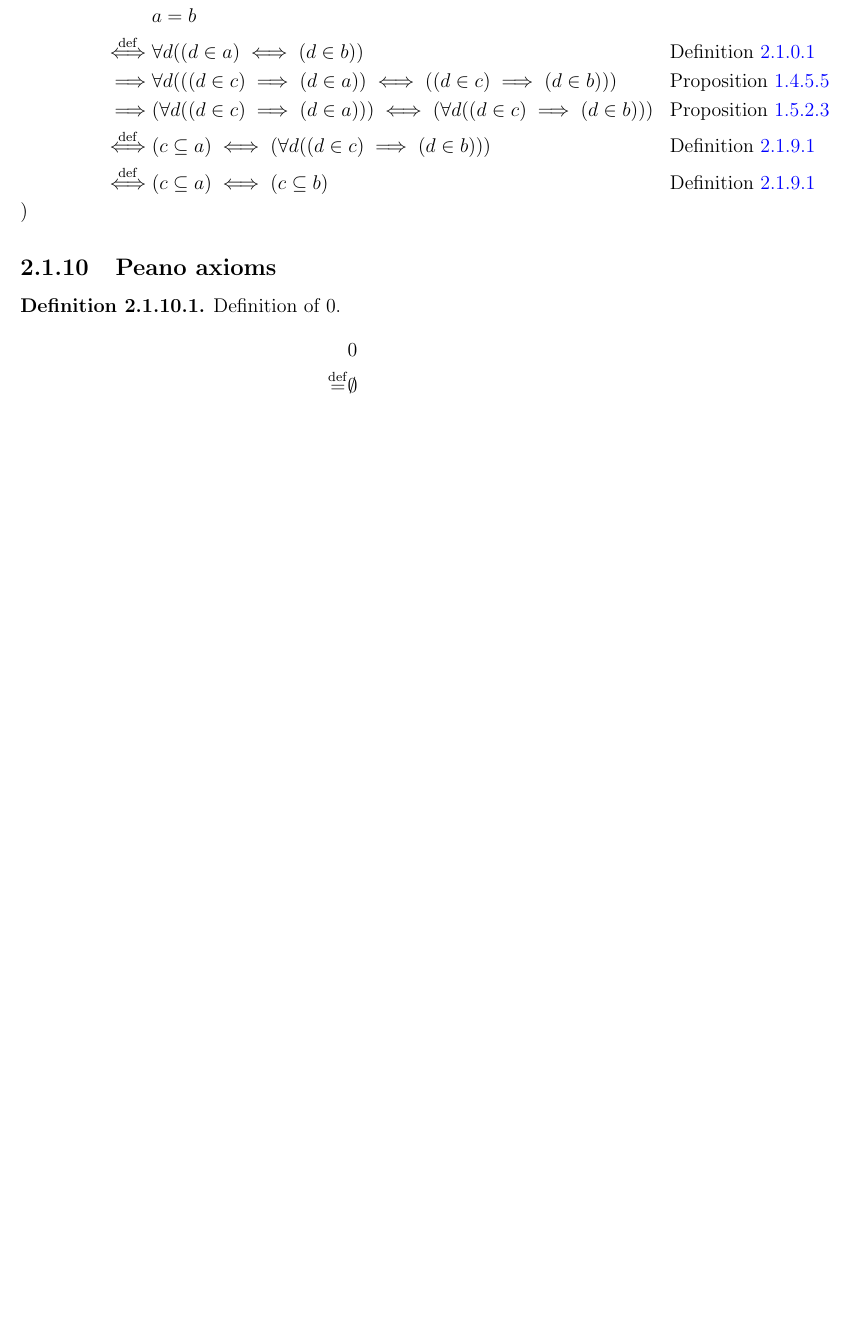
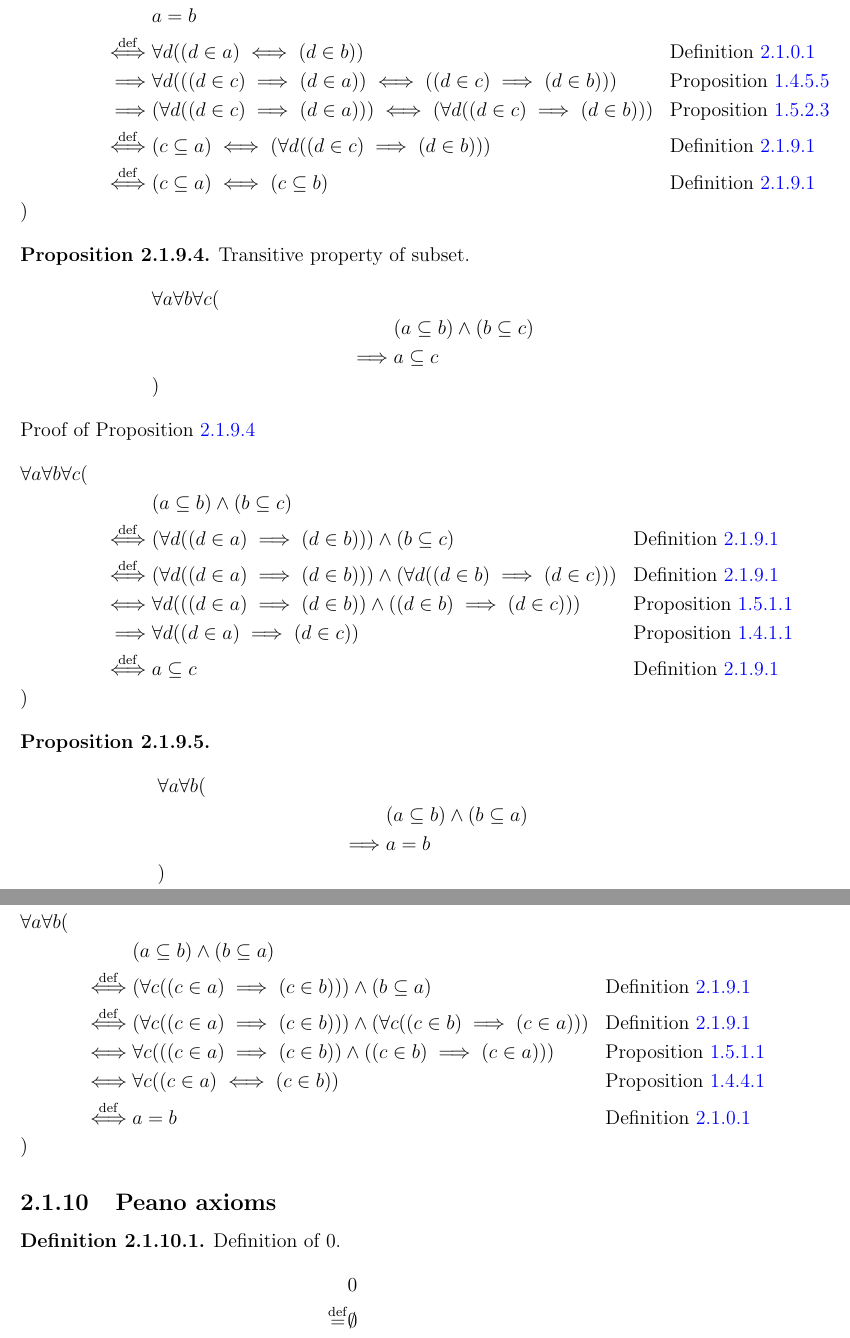
Before and after one commit to samuello1228/Math_Proof, a LaTeX document (Math.tex, which reads tex/set.tex): part of page 56 of 57 before the commit and two parts of pages 56 and 57 of 58 after it, the two joined at a grey line, cut so that both start at the same text, the shorter picture padded with empty space. Compiled offline with pdfLaTeX.

Commit message:
add properties of subset

```diff
--- a/tex/set.tex
+++ b/tex/set.tex
@@ -918,6 +918,59 @@ Proof of Proposition \ref{Proposition:equality_substitution_subset_2}
 \end{align*}
 \end{prop}
 
+\begin{prop}
+\label{Proposition:subset_transitive}
+Transitive property of subset.
+\begin{align*}
+& \forall a \forall b \forall c ( \\
+& & & (a \subseteq b) \land (b \subseteq c) \\
+& & \implies & a \subseteq c \\
+& )
+\end{align*}
+Proof of Proposition \ref{Proposition:subset_transitive}
+\begin{align*}
+& \forall a \forall b \forall c ( \\
+& & & (a \subseteq b) \land (b \subseteq c) \\
+& & \overset{\operatorname{def}}{\iff} & (\forall d ((d \in a) \implies (d \in b))) \land (b \subseteq c)
+& & \text{Definition \ref{Definition:subset}} \\
+& & \overset{\operatorname{def}}{\iff} & (\forall d ((d \in a) \implies (d \in b))) \land (\forall d ((d \in b) \implies (d \in c)))
+& & \text{Definition \ref{Definition:subset}} \\
+& & \iff & \forall d (((d \in a) \implies (d \in b)) \land ((d \in b) \implies (d \in c)))
+& & \text{Proposition \ref{Proposition:forall_land_commutativity}} \\
+& & \implies & \forall d ((d \in a) \implies (d \in c))
+& & \text{Proposition \ref{Proposition:implies_transitive}} \\
+& & \overset{\operatorname{def}}{\iff} & a \subseteq c
+& & \text{Definition \ref{Definition:subset}} \\
+& )
+\end{align*}
+\end{prop}
+
+\begin{prop}
+\label{Proposition:subset_equality}
+\begin{align*}
+& \forall a \forall b ( \\
+& & & (a \subseteq b) \land (b \subseteq a) \\
+& & \implies & a = b \\
+& )
+\end{align*}
+Proof of Proposition \ref{Proposition:subset_equality}
+\begin{align*}
+& \forall a \forall b ( \\
+& & & (a \subseteq b) \land (b \subseteq a) \\
+& & \overset{\operatorname{def}}{\iff} & (\forall c ((c \in a) \implies (c \in b))) \land (b \subseteq a)
+& & \text{Definition \ref{Definition:subset}} \\
+& & \overset{\operatorname{def}}{\iff} & (\forall c ((c \in a) \implies (c \in b))) \land (\forall c ((c \in b) \implies (c \in a)))
+& & \text{Definition \ref{Definition:subset}} \\
+& & \iff & \forall c (((c \in a) \implies (c \in b)) \land ((c \in b) \implies (c \in a)))
+& & \text{Proposition \ref{Proposition:forall_land_commutativity}} \\
+& & \iff & \forall c ((c \in a) \iff (c \in b))
+& & \text{Proposition \ref{Proposition:iff_implies}} \\
+& & \overset{\operatorname{def}}{\iff} & a = b
+& & \text{Definition \ref{Definition:equality}} \\
+& )
+\end{align*}
+\end{prop}
+
 \subsection{Peano axioms}
 \begin{defn}
 \label{Definition:zero}
```
Also changed, not shown: 1 other file.
